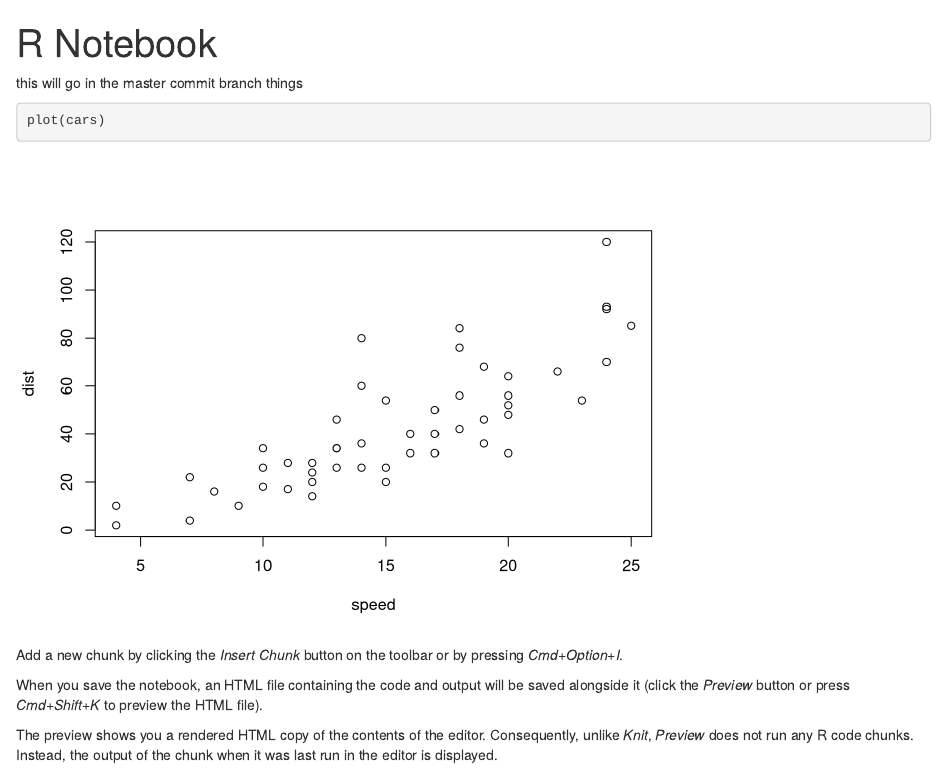
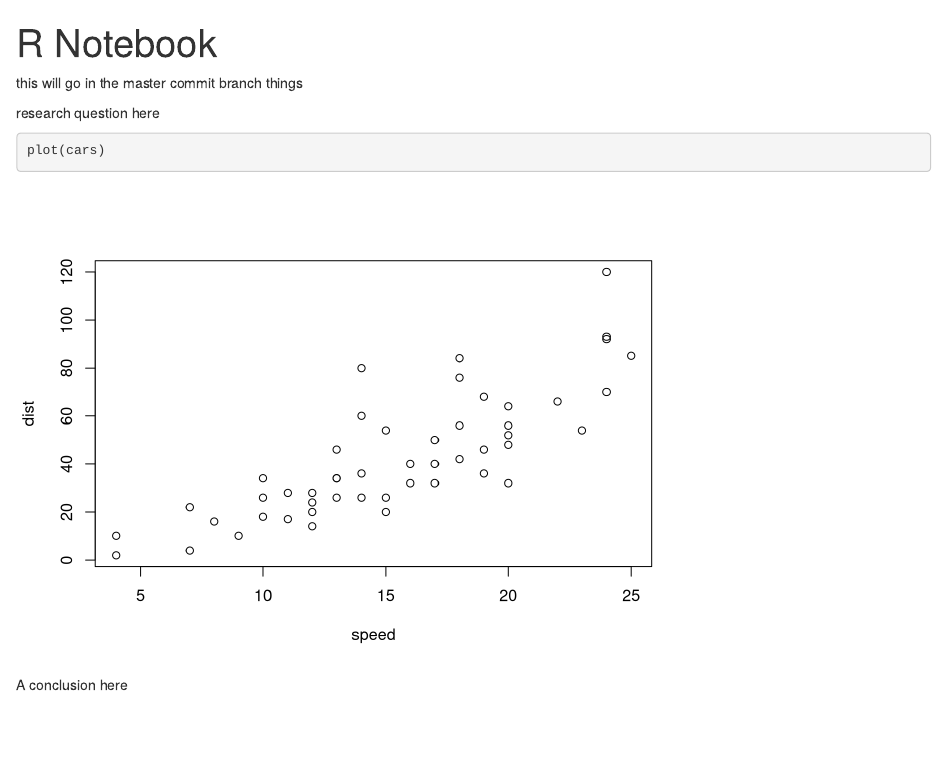
Before and after one commit to VivianvanOosten/UCUDataDemoRepo, an R Markdown document (MySecondRNotebook.Rmd): the page in a window 1100 px wide, from its top. Rendered offline with R 4.5, knitr and Pandoc, with nearby package versions.

Commit message:
Added a conclusion and research qustion

````diff
--- a/MySecondRNotebook.Rmd
+++ b/MySecondRNotebook.Rmd
@@ -5,12 +5,10 @@ output: html_notebook
 
 this will go in the master commit branch things
 
+research question here
+
 ```{r}
 plot(cars)
 ```
 
-Add a new chunk by clicking the *Insert Chunk* button on the toolbar or by pressing *Cmd+Option+I*.
-
-When you save the notebook, an HTML file containing the code and output will be saved alongside it (click the *Preview* button or press *Cmd+Shift+K* to preview the HTML file).
-
-The preview shows you a rendered HTML copy of the contents of the editor. Consequently, unlike *Knit*, *Preview* does not run any R code chunks. Instead, the output of the chunk when it was last run in the editor is displayed.
+A conclusion here
````
